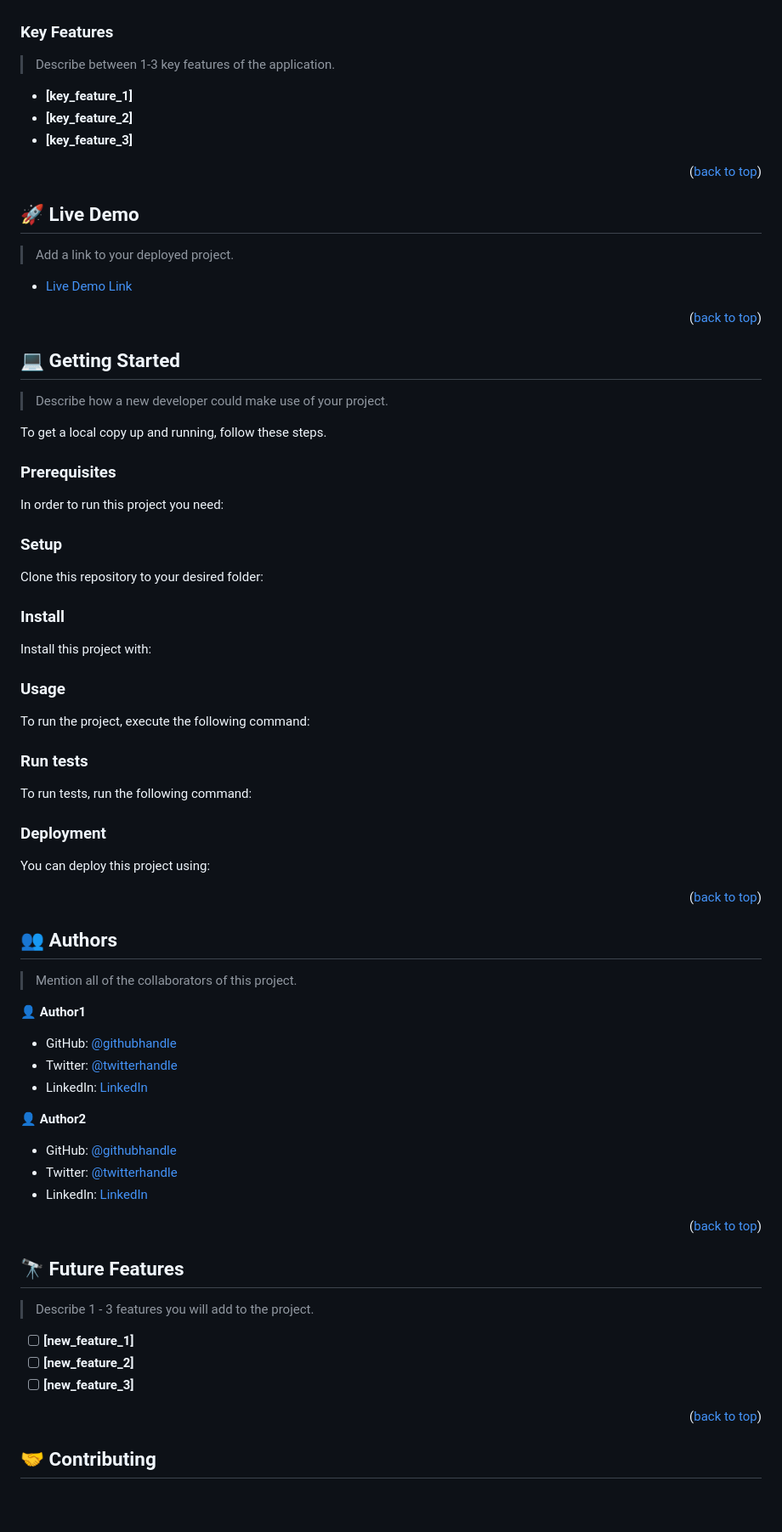
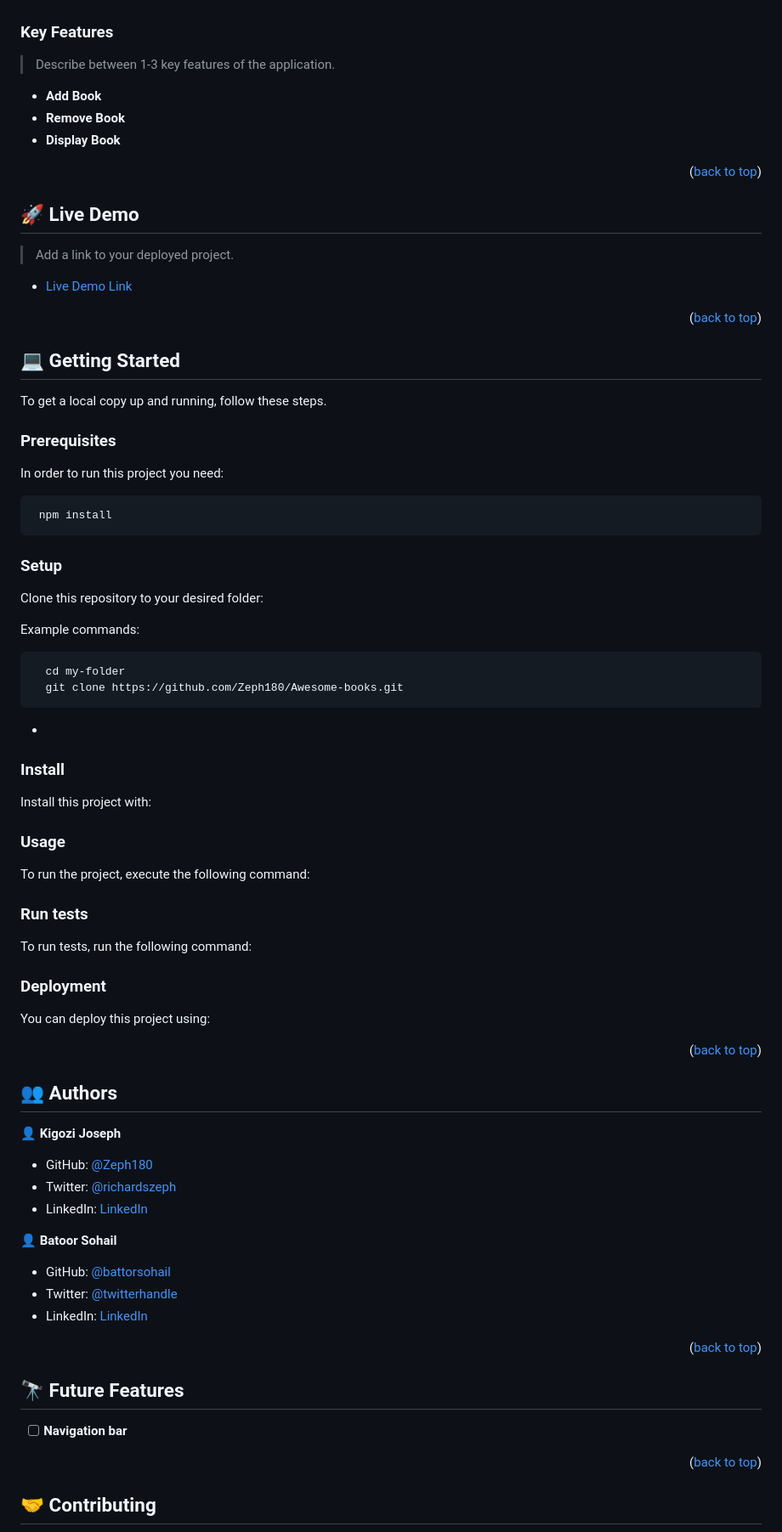
Before and after one commit to Zeph180/Awesome-books, a Markdown page: README.md, the part around one of its changes. Shown at 85% size. Drawn GitHub-style; folded sections open; blank space fills up the shorter version.

````diff
--- a/README.md
+++ b/README.md
@@ -95,13 +43,13 @@ After you're finished please remove all the comments and instructions!
 
 <!-- Features -->
 
+
 ### Key Features <a name="key-features"></a>
-
 > Describe between 1-3 key features of the application.
 
-- **[key_feature_1]**
-- **[key_feature_2]**
-- **[key_feature_3]**
+- **Add Book**
+- **Remove Book**
+- **Display Book**
 
 <p align="right">(<a href="#readme-top">back to top</a>)</p>
 
@@ -119,7 +67,6 @@ After you're finished please remove all the comments and instructions!
 
 ## 💻 Getting Started <a name="getting-started"></a>
 
-> Describe how a new developer could make use of your project.
 
 To get a local copy up and running, follow these steps.
 
@@ -127,75 +74,45 @@ To get a local copy up and running, follow these steps.
 
 In order to run this project you need:
 
-<!--
-Example command:
+
 
 ```sh
- gem install rails
+ npm install
 ```
- -->
+
 
 ### Setup
 
 Clone this repository to your desired folder:
 
-<!--
+
 Example commands:
 
 ```sh
   cd my-folder
-  git clone git@github.com:myaccount/my-project.git
+  git clone https://github.com/Zeph180/Awesome-books.git
 ```
---->
+-
 
 ### Install
 
 Install this project with:
 
-<!--
-Example command:
-
-```sh
-  cd my-project
-  gem install
-```
---->
 
 ### Usage
 
 To run the project, execute the following command:
 
-<!--
-Example command:
-
-```sh
-  rails server
-```
---->
 
 ### Run tests
 
 To run tests, run the following command:
 
-<!--
-Example command:
-
-```sh
-  bin/rails test test/models/article_test.rb
-```
---->
 
 ### Deployment
 
 You can deploy this project using:
 
-<!--
-Example:
-
-```sh
-
-```
- -->
 
 <p align="right">(<a href="#readme-top">back to top</a>)</p>
 
@@ -203,17 +120,16 @@ Example:
 
 ## 👥 Authors <a name="authors"></a>
 
-> Mention all of the collaborators of this project.
 
-👤 **Author1**
+👤 **Kigozi Joseph**
 
-- GitHub: [@githubhandle](https://github.com/githubhandle)
-- Twitter: [@twitterhandle](https://twitter.com/twitterhandle)
-- LinkedIn: [LinkedIn](https://linkedin.com/in/linkedinhandle)
+- GitHub: [@Zeph180](https://github.com/zeph180)
+- Twitter: [@richardszeph](https://twitter.com/richardszeph)
+- LinkedIn: [LinkedIn](https://linkedin.com/in/kigozijosephsuubi)
 
-👤 **Author2**
+👤 **Batoor Sohail**
 
-- GitHub: [@githubhandle](https://github.com/githubhandle)
+- GitHub: [@battorsohail](https://github.com/battorsahail)
 - Twitter: [@twitterhandle](https://twitter.com/twitterhandle)
 - LinkedIn: [LinkedIn](https://linkedin.com/in/linkedinhandle)
 
@@ -223,12 +139,8 @@ Example:
 
 ## 🔭 Future Features <a name="future-features"></a>
 
-> Describe 1 - 3 features you will add to the project.
 
-- [ ] **[new_feature_1]**
-- [ ] **[new_feature_2]**
-- [ ] **[new_feature_3]**
-
+- [ ] **Navigation bar**
 <p align="right">(<a href="#readme-top">back to top</a>)</p>
 
 <!-- CONTRIBUTING -->
````
Also changed, not shown: other parts of README.md (+4 -69 lines).
